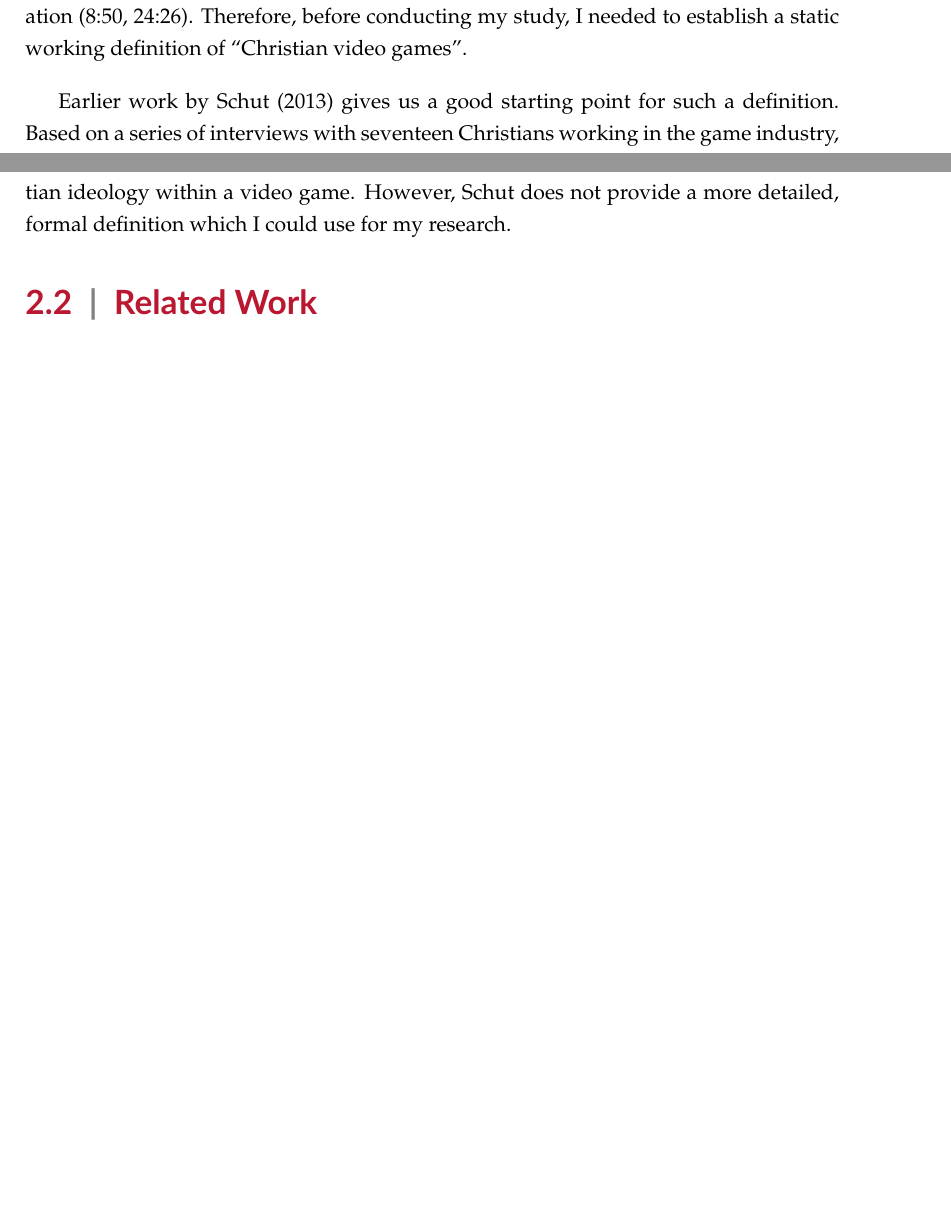
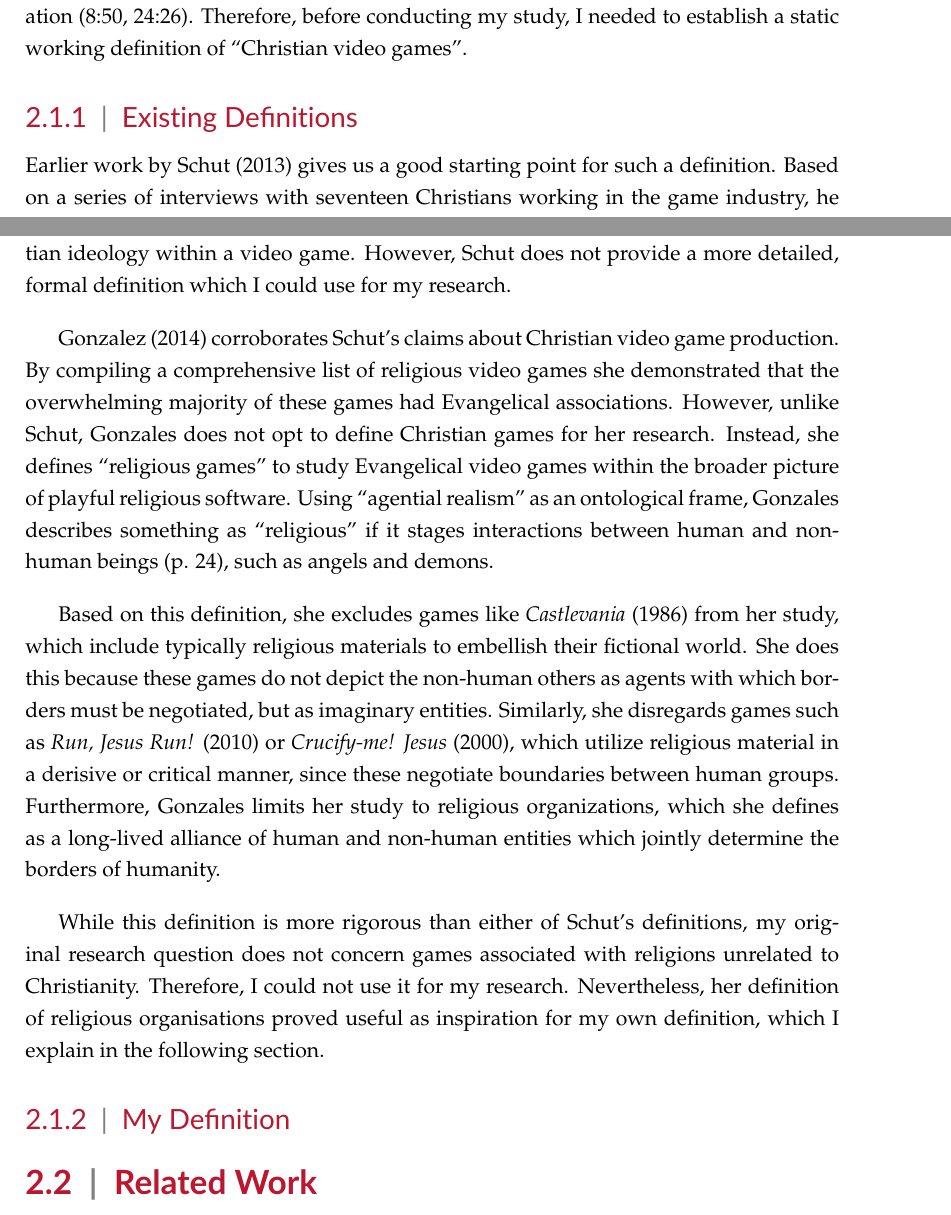
Before and after one commit to Florint10/moralising-not-evangelising, a LaTeX thesis (dissertation_main.tex, which reads chap2/background_and_lit_overview_main.tex): two parts of pages 13 and 15 of 24, joined at a grey line, cut so that both start at the same text, the shorter picture padded with empty space. Compiled offline with pdfLaTeX.

Commit message:
Wrote about Gonzales's definition of Christian games

```diff
--- a/chap2/background_and_lit_overview_main.tex
+++ b/chap2/background_and_lit_overview_main.tex
@@ -9,6 +9,8 @@
 %Before I begin my analysis into Christian videogames, it makes sense to first clarify what constitutes a Christian game. As games scholar Kevin Schut states in an interview, currently there is no consensus on what makes a game Christian \parencite[8:38]{faith_forms_problem_2024}. For example, \textcite{moon_channel_why_2023} defines a Christian videogame as one which promotes Christian morals, references Christianity explicitly in its theming, in-game narrative, or marketing, and is deemed Christian by both its developer and intended (presumably Christian) audience. Meanwhile, \textcite{hartgrove_why_2022} has a much simpler definition. He describes \textit{Hypnospace Outlaw} (2019) as a Christian game simply because its creator, Jay Tholen, identifies as Christian --- regardless of its content.
 
 In an interview, games scholar Kevin Schut states that currently, there is no consensus on what defines a Christian game \parencite[8:38]{faith_forms_problem_2024}. This becomes apparent when one examines online discussion around the topic. For example, one of the factors that \textcite{moon_channel_why_2023} considers when determining if a video game is Christian is that it must promote Christian morals. Meanwhile, \textcite{hartgrove_why_2022} considers \textit{Hypnospace Outlaw} (2019) a Christian game primarily because its creator, Jay Tholen, identifies as a Christian\footnote{Although Hartgrove does discuss the game's content somewhat, he does not deem explicit ideological content as necessary.}. Within the same interview, Schut also seems to imply that the definition is subject to change, given that the use of the label is undergoing constant cultural negotiation (8:50, 24:26). Therefore, before conducting my study, I needed to establish a static working definition of ``Christian video games''.
+
+\subsection{Existing Definitions}
 
 Earlier work by \textcite{schut_making_2013} gives us a good starting point for such a definition. Based on a series of interviews with seventeen Christians working in the game industry, he outlined four definitions of ``Christian Games''. Explicitly Christian Games ``feature Bible stories or passages, very clear presentation of the gospel message, and stories that very openly have a Christian worldview''. As an example, Schut raises \textit{Big Bible Town} (2010), a video game which aims to teach children about Bible stories. Meanwhile, Allegorical Christian Games ``have stories that are not necessarily openly Christian but have Christian themes or messages underneath them'' (p.~137). Interviewees mentioned no instances of such games, but they cited the Narnia series by C.S. Lewis as an example of this style.
 
@@ -23,6 +25,14 @@ While the distinction between ``Christian'' and ``non-Christian'' outlooks or mo
 Subsequent work by \textcite{schut_swords_2026} acknowledges the subjective application of this term (p. 310), and clarifies his use of the term ``Christian''. While there are various groups which could be described as Christian, Schut observes that the Christian media industry in North America is influenced primarily by Evangelicals. He attributes their dominance to their collective focus on proselytism and their eagerness to adopt new media technologies as a means to that end. However, he also remarks that Evangelicals have not always counted for the majority of North American Christians, and that they are still garnering a presence in most other countries. Furthermore, he also notes that other groups, such as Roman Catholics, have also produced Christian games. Consequently, he clarifies that, within the context of Christian video games, the term ``Christian'' is often synonymous with ``Evangelical'', though this is not always the case.
 
 Within the same study, Schut continued to investigate the ways in which Christians have employed the term ``Christian genre''. He found that, occasionally, Christians have argued that video games with Christian authorship are Christian games. However, after a brief survey of the types of video games which players have described as Christian, Schut concluded that Christians typically use the term to disclose the presence of Christian ideology within a video game. However, Schut does not provide a more detailed, formal definition which I could use for my research.
+
+\textcite{gonzalez_born-again_2014} corroborates Schut's claims about Christian video game production. By compiling a comprehensive list of religious video games she demonstrated that the overwhelming majority of these games had Evangelical associations. However, unlike Schut, Gonzales does not opt to define Christian games for her research. Instead, she defines ``religious games'' to study Evangelical video games within the broader picture of playful religious software. Using ``agential realism'' as an ontological frame, Gonzales describes something as ``religious'' if it stages interactions between human and non-human beings (p. 24), such as angels and demons.
+
+Based on this definition, she excludes games like \textit{Castlevania} (1986) from her study, which include typically religious materials to embellish their fictional world. She does this because these games do not depict the non-human others as agents with which borders must be negotiated, but as imaginary entities. Similarly, she disregards games such as \textit{Run, Jesus Run!} (2010) or \textit{Crucify-me! Jesus} (2000), which utilize religious material in a derisive or critical manner, since these negotiate boundaries between human groups. Furthermore, Gonzales limits her study to religious organizations, which she defines as a long-lived alliance of human and non-human entities which jointly determine the borders of humanity.
+
+While this definition is more rigorous than either of Schut's definitions, my original research question does not concern games associated with religions unrelated to Christianity. Therefore, I could not use it for my research. Nevertheless, her definition of religious organisations proved useful as inspiration for my own definition, which I explain in the following section.
+
+\subsection{My Definition}
 
 %Lacking an established definition, previous researchers of Christian games have had to create working definitions for analysis. \textcite{schut_making_2013} derived definitions for three sub-genres of Christian Games based on several interviews he conducted with Christian developers. \acp{ECG} ``feature Bible stories or passages, very clear presentation of the gospel message, and stories that very openly have a Christian worldview'' (ibid, p.~137). \textit{Big Bible Town} (2010), which aims to teach children about Bible stories, is an example of such a game. Meanwhile, \acp{ACG} ``have stories that are not necessarily openly Christian but have Christian themes or messages underneath them'' (ibid, p.~137). Schut also describes Evangelical Christian video games, which aim to evangelise to non-Christian players. Schut describes this as a hypothetical category, since the interviewees did not provide any examples and Schut was unable to think of any.
 
```
Also changed, not shown: dissertation_main.pdf.
